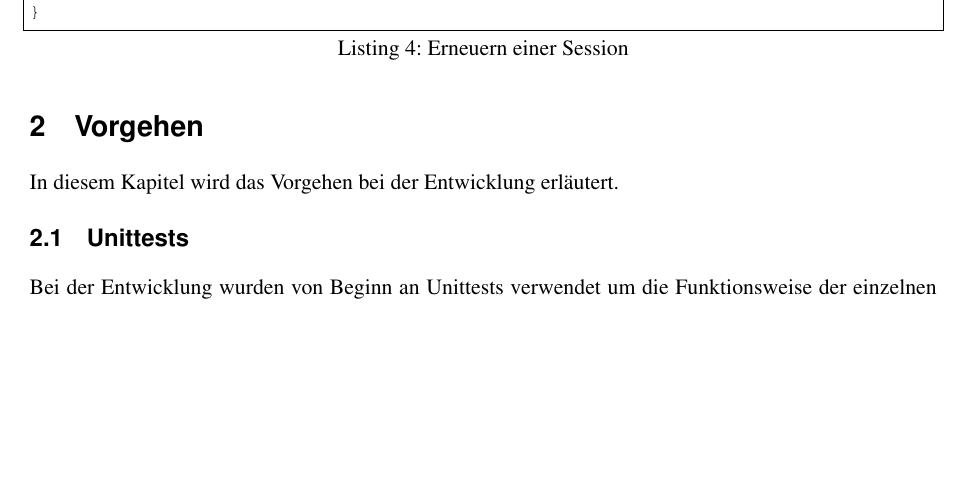
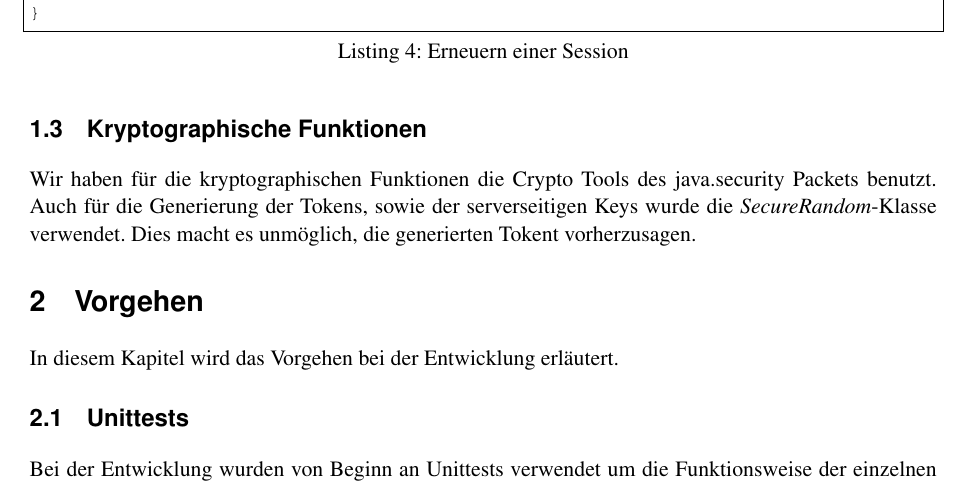
Before and after one commit to mat1/apsicookie, a LaTeX document (documentation/report.tex, which reads documentation/content/01-Architektur.tex): part of page 4 of 5, cut so that both start at the same text, the shorter picture padded with empty space. Compiled offline with pdfLaTeX.

Commit message:
crpyto funs

```diff
--- a/documentation/content/01-Architektur.tex
+++ b/documentation/content/01-Architektur.tex
@@ -146,3 +146,9 @@ function renewSession(oldTokent) {
     return newToken
 }
 \end{lstlisting}
+
+\subsection{Kryptographische Funktionen}
+
+Wir haben für die kryptographischen Funktionen die Crypto Tools des java.security Packets benutzt. Auch für die Generierung
+der Tokens, sowie der serverseitigen Keys wurde die \textit{SecureRandom}-Klasse verwendet. Dies macht es unmöglich, die
+generierten Tokent vorherzusagen.
```
